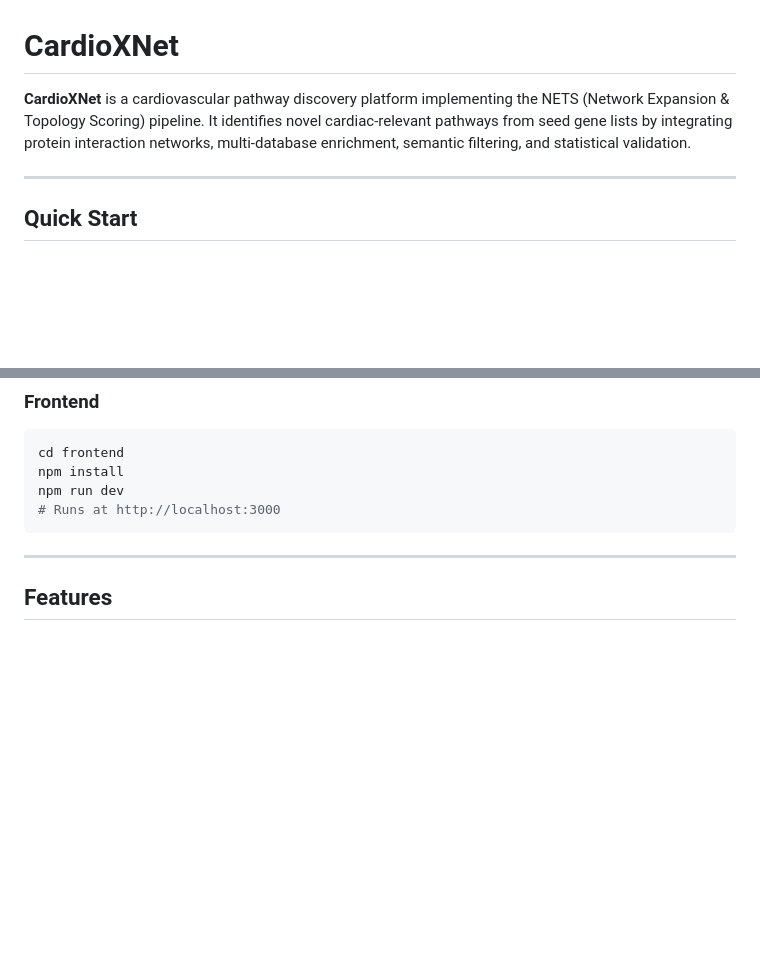
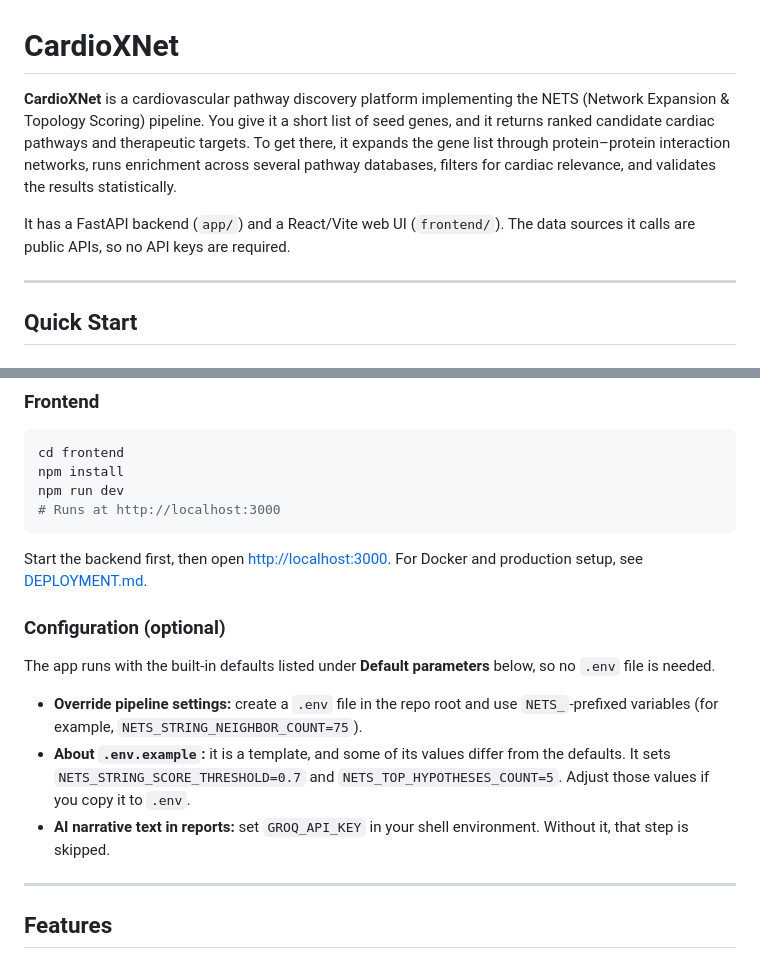
Before and after one commit to kevinmsong/CardioXNet, a Markdown page: README.md, 2 parts joined by grey strips. GitHub-like rendering; blank space fills up the shorter version.

Commit message:
Clarify project README
Co-authored-by: Cursor Agent <cursoragent@cursor.com>
Co-authored-by: Kevin Song <kevinmsong@users.noreply.github.com>

````diff
--- a/README.md
+++ b/README.md
@@ -1,6 +1,8 @@
 # CardioXNet
 
-**CardioXNet** is a cardiovascular pathway discovery platform implementing the NETS (Network Expansion & Topology Scoring) pipeline. It identifies novel cardiac-relevant pathways from seed gene lists by integrating protein interaction networks, multi-database enrichment, semantic filtering, and statistical validation.
+**CardioXNet** is a cardiovascular pathway discovery platform implementing the NETS (Network Expansion & Topology Scoring) pipeline. You give it a short list of seed genes, and it returns ranked candidate cardiac pathways and therapeutic targets. To get there, it expands the gene list through protein–protein interaction networks, runs enrichment across several pathway databases, filters for cardiac relevance, and validates the results statistically.
+
+It has a FastAPI backend (`app/`) and a React/Vite web UI (`frontend/`). The data sources it calls are public APIs, so no API keys are required.
 
 ---
 
@@ -23,6 +25,16 @@ npm install
 npm run dev
 # Runs at http://localhost:3000
 ```
+
+Start the backend first, then open <http://localhost:3000>. For Docker and production setup, see [DEPLOYMENT.md](DEPLOYMENT.md).
+
+### Configuration (optional)
+
+The app runs with the built-in defaults listed under **Default parameters** below, so no `.env` file is needed.
+
+- **Override pipeline settings:** create a `.env` file in the repo root and use `NETS_`-prefixed variables (for example, `NETS_STRING_NEIGHBOR_COUNT=75`).
+- **About `.env.example`:** it is a template, and some of its values differ from the defaults. It sets `NETS_STRING_SCORE_THRESHOLD=0.7` and `NETS_TOP_HYPOTHESES_COUNT=5`. Adjust those values if you copy it to `.env`.
+- **AI narrative text in reports:** set `GROQ_API_KEY` in your shell environment. Without it, that step is skipped.
 
 ---
 
````
